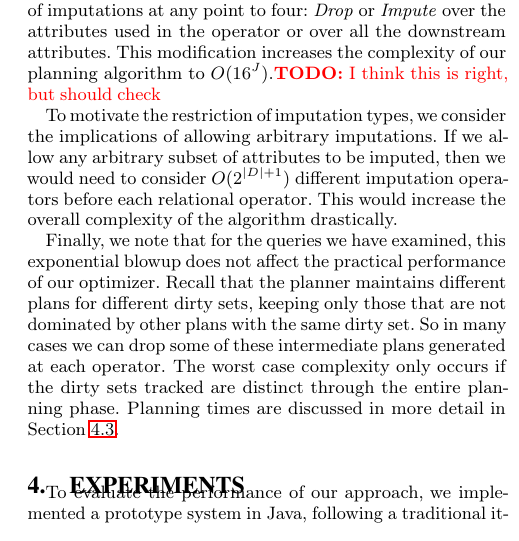
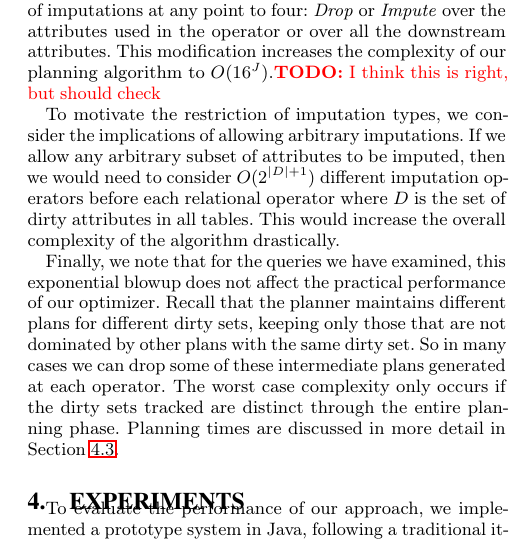
Before and after one commit to mitdbg/imputedb, a LaTeX document (paper/main.tex, which reads paper/algorithm.tex): part of one column of page 7 of 12, cut so that both start at the same text. Compiled offline with pdfLaTeX.

Commit message:
paper: minor fix

```diff
--- a/paper/algorithm.tex
+++ b/paper/algorithm.tex
@@ -366,7 +366,7 @@ By doing so we limit the number of imputations at any point to four: \textit{Dro
 This modification increases the complexity of our planning algorithm to $O(16^J)$.\todo{I think this is right, but should check}
 
 To motivate the restriction of imputation types, we consider the implications of allowing arbitrary imputations.
-If we allow any arbitrary subset of attributes to be imputed, then we would need to consider $O(2^{|D|+1})$ different imputation operators before each relational operator.
+If we allow any arbitrary subset of attributes to be imputed, then we would need to consider $O(2^{|D|+1})$ different imputation operators before each relational operator where $D$ is the set of dirty attributes in all tables.
 This would increase the overall complexity of the algorithm drastically.
 
 Finally, we note that for the queries we have examined, this exponential blowup does not affect the practical performance of our optimizer.
```
